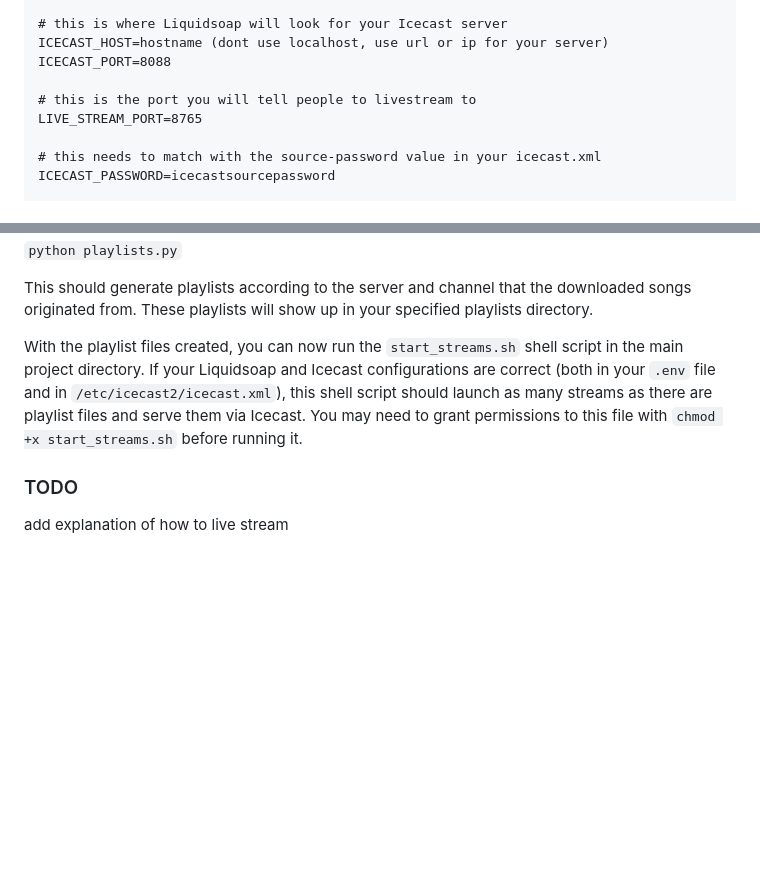
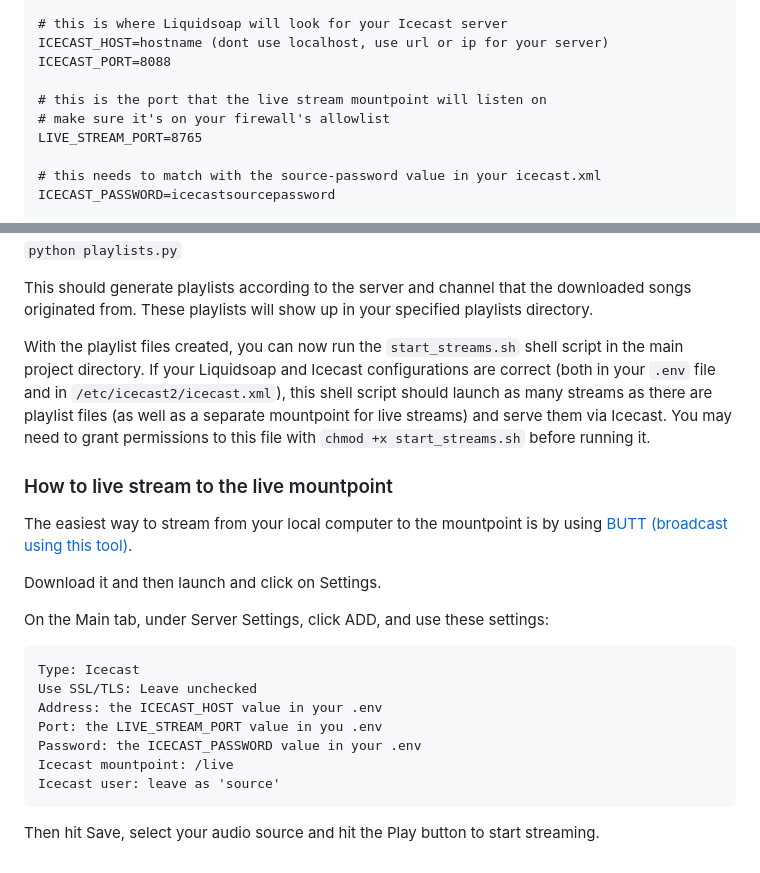
Before and after one commit to stonymf/bubble-radio, a Markdown page: README.md, 2 parts joined by grey strips. Rendered like a GitHub page; blank space fills up the shorter version.

Commit message:
update README with live stream instructions and update env template a bit

````diff
--- a/README.md
+++ b/README.md
@@ -66,7 +66,8 @@ SECRET_KEY=yoursecretkey
 ICECAST_HOST=hostname (dont use localhost, use url or ip for your server)
 ICECAST_PORT=8088
 
-# this is the port you will tell people to livestream to
+# this is the port that the live stream mountpoint will listen on
+# make sure it's on your firewall's allowlist
 LIVE_STREAM_PORT=8765
 
 # this needs to match with the source-password value in your icecast.xml
@@ -105,8 +106,24 @@ Now, you can manually run `playlists.py` in order to generate a playlists contai
 
 This should generate playlists according to the server and channel that the downloaded songs originated from. These playlists will show up in your specified playlists directory.
 
-With the playlist files created, you can now run the `start_streams.sh` shell script in the main project directory. If your Liquidsoap and Icecast configurations are correct (both in your `.env` file and in `/etc/icecast2/icecast.xml`), this shell script should launch as many streams as there are playlist files and serve them via Icecast. You may need to grant permissions to this file with `chmod +x start_streams.sh` before running it.
+With the playlist files created, you can now run the `start_streams.sh` shell script in the main project directory. If your Liquidsoap and Icecast configurations are correct (both in your `.env` file and in `/etc/icecast2/icecast.xml`), this shell script should launch as many streams as there are playlist files (as well as a separate mountpoint for live streams) and serve them via Icecast. You may need to grant permissions to this file with `chmod +x start_streams.sh` before running it.
 
-### TODO
+### How to live stream to the live mountpoint
 
-add explanation of how to live stream
+The easiest way to stream from your local computer to the mountpoint is by using [BUTT (broadcast using this tool)](https://danielnoethen.de/butt/).
+
+Download it and then launch and click on Settings.
+
+On the Main tab, under Server Settings, click ADD, and use these settings:
+
+```
+Type: Icecast
+Use SSL/TLS: Leave unchecked
+Address: the ICECAST_HOST value in your .env
+Port: the LIVE_STREAM_PORT value in you .env
+Password: the ICECAST_PASSWORD value in your .env
+Icecast mountpoint: /live
+Icecast user: leave as 'source'
+```
+
+Then hit Save, select your audio source and hit the Play button to start streaming.
````
